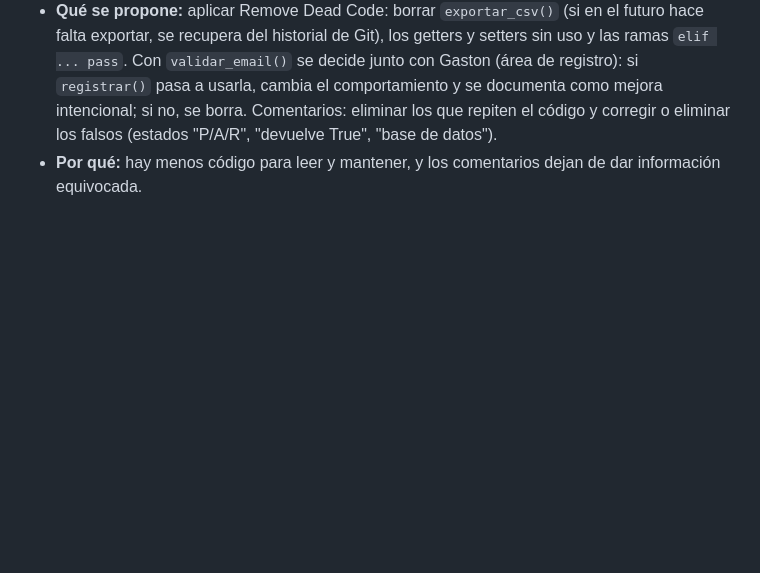
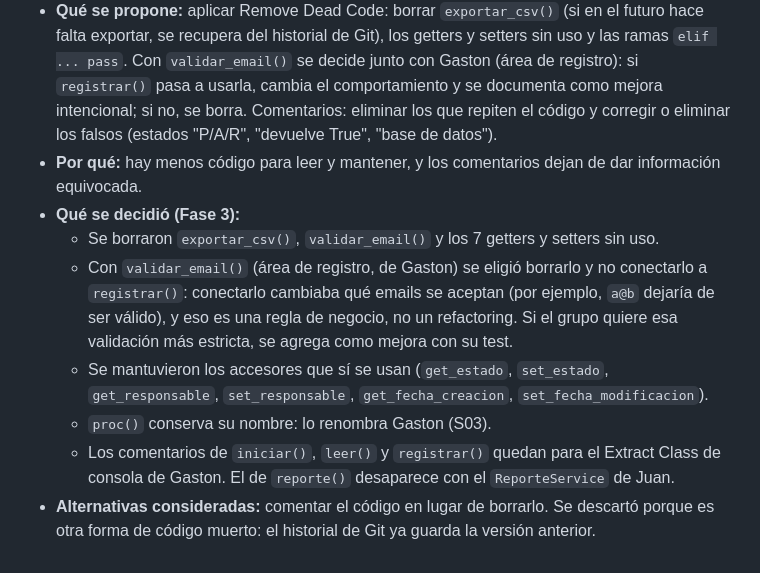
Before and after one commit to gastonlell25/gestion-solicitudes, a Markdown page: docs/decisiones-tecnicas.md, the part around the change. Drawn GitHub-style; blank space fills up the shorter version.

```diff
--- a/docs/decisiones-tecnicas.md
+++ b/docs/decisiones-tecnicas.md
@@ -94,3 +94,10 @@
 - **Qué viola:** las reglas de Clean Code de no dejar código muerto y de que los comentarios expliquen el "por qué" y sean verdaderos.
 - **Qué se propone:** aplicar Remove Dead Code: borrar `exportar_csv()` (si en el futuro hace falta exportar, se recupera del historial de Git), los getters y setters sin uso y las ramas `elif ... pass`. Con `validar_email()` se decide junto con Gaston (área de registro): si `registrar()` pasa a usarla, cambia el comportamiento y se documenta como mejora intencional; si no, se borra. Comentarios: eliminar los que repiten el código y corregir o eliminar los falsos (estados "P/A/R", "devuelve True", "base de datos").
 - **Por qué:** hay menos código para leer y mantener, y los comentarios dejan de dar información equivocada.
+- **Qué se decidió (Fase 3):**
+  - Se borraron `exportar_csv()`, `validar_email()` y los 7 getters y setters sin uso.
+  - Con `validar_email()` (área de registro, de Gaston) se eligió borrarlo y no conectarlo a `registrar()`: conectarlo cambiaba qué emails se aceptan (por ejemplo, `a@b` dejaría de ser válido), y eso es una regla de negocio, no un refactoring. Si el grupo quiere esa validación más estricta, se agrega como mejora con su test.
+  - Se mantuvieron los accesores que sí se usan (`get_estado`, `set_estado`, `get_responsable`, `set_responsable`, `get_fecha_creacion`, `set_fecha_modificacion`).
+  - `proc()` conserva su nombre: lo renombra Gaston (S03).
+  - Los comentarios de `iniciar()`, `leer()` y `registrar()` quedan para el Extract Class de consola de Gaston. El de `reporte()` desaparece con el `ReporteService` de Juan.
+- **Alternativas consideradas:** comentar el código en lugar de borrarlo. Se descartó porque es otra forma de código muerto: el historial de Git ya guarda la versión anterior.
```
Also changed, not shown: docs/refactorings.md (+57 -0 lines), docs/evidencias/despues/despues_fabri_diff_remove-dead-code.png (added), docs/evidencias/despues/despues_fabri_tests_codigo-muerto.png (added), 4 other files.
